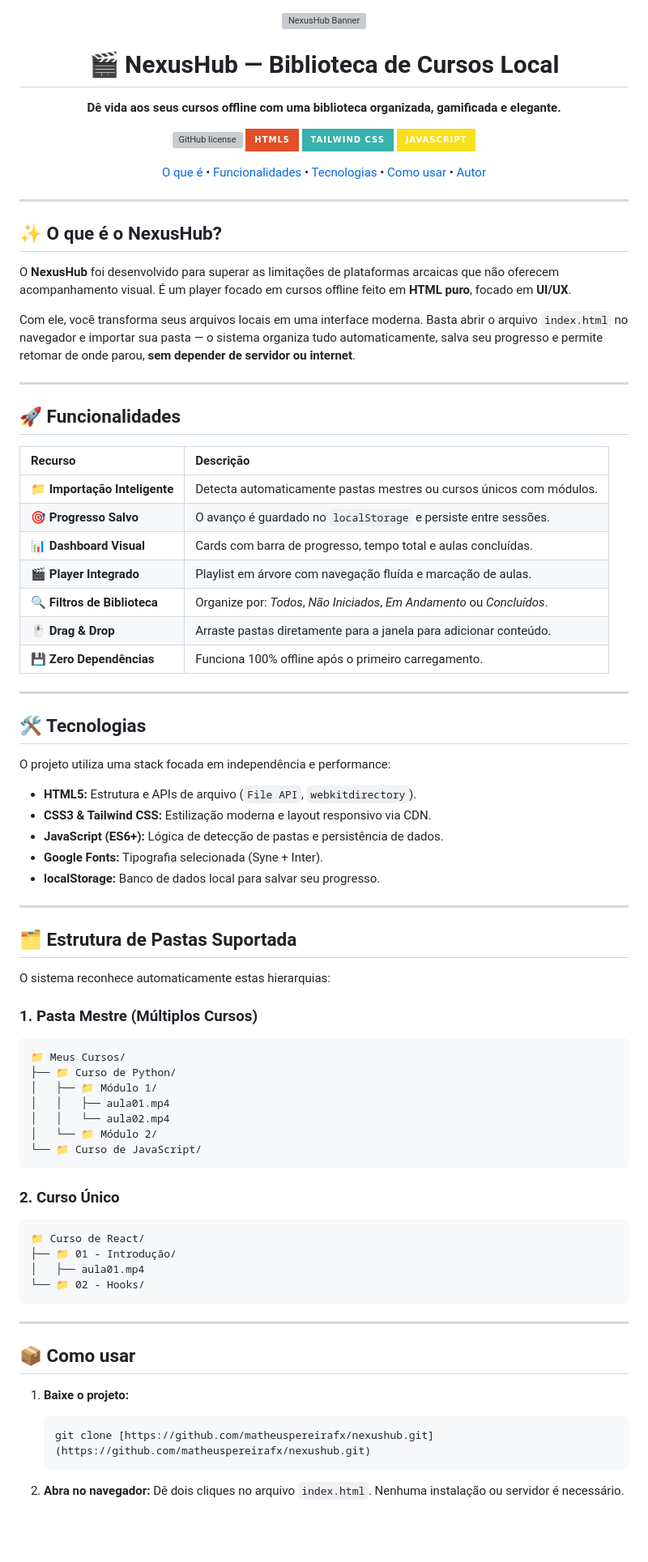
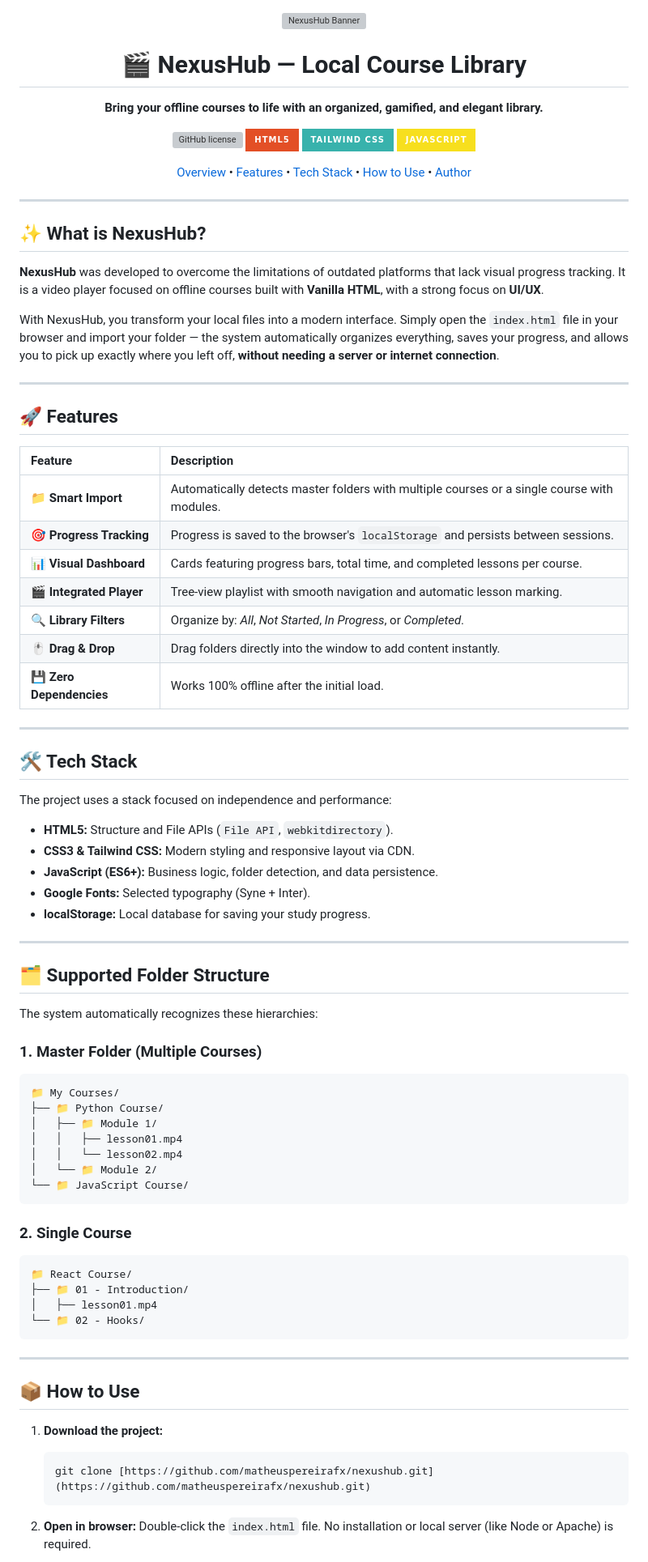
Before and after one commit to matheuspereirafx/NexusHub, a Markdown page: README.md, the part around one of its changes. Shown at 81% size. Drawn GitHub-style; badges without logos; blank space fills up the shorter version; grey boxes are pictures that could not be loaded.

Commit message:
Update README.md
ingles

````diff
--- a/README.md
+++ b/README.md
@@ -1,9 +1,9 @@
 <div align="center">
   <img src="https://github.com/user-attachments/assets/3127f784-6d83-4be5-ac3e-f0ee04cc0f52" alt="NexusHub Banner" width="100%">
 
-  # 🎬 NexusHub — Biblioteca de Cursos Local
+  # 🎬 NexusHub — Local Course Library
 
-  **Dê vida aos seus cursos offline com uma biblioteca organizada, gamificada e elegante.**
+  **Bring your offline courses to life with an organized, gamified, and elegant library.**
 
   [![GitHub license](https://img.shields.io/github/license/matheuspereirafx/nexushub?style=for-the-badge&color=blue)](https://github.com/matheuspereirafx/nexushub)
   [![HTML5](https://img.shields.io/badge/HTML5-E34F26?style=for-the-badge&logo=html5&logoColor=white)](https://developer.mozilla.org/en-US/docs/Web/HTML)
@@ -11,81 +11,81 @@
   [![JavaScript](https://img.shields.io/badge/JavaScript-F7DF1E?style=for-the-badge&logo=javascript&logoColor=black)](https://developer.mozilla.org/en-US/docs/Web/JavaScript)
 
   <p align="center">
-    <a href="#-o-que-é">O que é</a> •
-    <a href="#-funcionalidades">Funcionalidades</a> •
-    <a href="#-tecnologias">Tecnologias</a> •
-    <a href="#-como-usar">Como usar</a> •
-    <a href="#-autor">Autor</a>
+    <a href="#-overview">Overview</a> •
+    <a href="#-features">Features</a> •
+    <a href="#-tech-stack">Tech Stack</a> •
+    <a href="#-how-to-use">How to Use</a> •
+    <a href="#-author">Author</a>
   </p>
 </div>
 
 ---
 
-## ✨ O que é o NexusHub?
-O **NexusHub** foi desenvolvido para superar as limitações de plataformas arcaicas que não oferecem acompanhamento visual. É um player focado em cursos offline feito em **HTML puro**, focado em **UI/UX**.
+## ✨ What is NexusHub?
+**NexusHub** was developed to overcome the limitations of outdated platforms that lack visual progress tracking. It is a video player focused on offline courses built with **Vanilla HTML**, with a strong focus on **UI/UX**.
 
-Com ele, você transforma seus arquivos locais em uma interface moderna. Basta abrir o arquivo `index.html` no navegador e importar sua pasta — o sistema organiza tudo automaticamente, salva seu progresso e permite retomar de onde parou, **sem depender de servidor ou internet**.
+With NexusHub, you transform your local files into a modern interface. Simply open the `index.html` file in your browser and import your folder — the system automatically organizes everything, saves your progress, and allows you to pick up exactly where you left off, **without needing a server or internet connection**.
 
 ---
 
-## 🚀 Funcionalidades
+## 🚀 Features
 
-| Recurso | Descrição |
+| Feature | Description |
 | :--- | :--- |
-| 📁 **Importação Inteligente** | Detecta automaticamente pastas mestres ou cursos únicos com módulos. |
-| 🎯 **Progresso Salvo** | O avanço é guardado no `localStorage` e persiste entre sessões. |
-| 📊 **Dashboard Visual** | Cards com barra de progresso, tempo total e aulas concluídas. |
-| 🎬 **Player Integrado** | Playlist em árvore com navegação fluída e marcação de aulas. |
-| 🔍 **Filtros de Biblioteca** | Organize por: *Todos*, *Não Iniciados*, *Em Andamento* ou *Concluídos*. |
-| 🖱️ **Drag & Drop** | Arraste pastas diretamente para a janela para adicionar conteúdo. |
-| 💾 **Zero Dependências** | Funciona 100% offline após o primeiro carregamento. |
+| 📁 **Smart Import** | Automatically detects master folders with multiple courses or a single course with modules. |
+| 🎯 **Progress Tracking** | Progress is saved to the browser's `localStorage` and persists between sessions. |
+| 📊 **Visual Dashboard** | Cards featuring progress bars, total time, and completed lessons per course. |
+| 🎬 **Integrated Player** | Tree-view playlist with smooth navigation and automatic lesson marking. |
+| 🔍 **Library Filters** | Organize by: *All*, *Not Started*, *In Progress*, or *Completed*. |
+| 🖱️ **Drag & Drop** | Drag folders directly into the window to add content instantly. |
+| 💾 **Zero Dependencies** | Works 100% offline after the initial load. |
 
 ---
 
-## 🛠️ Tecnologias
+## 🛠️ Tech Stack
 
-O projeto utiliza uma stack focada em independência e performance:
+The project uses a stack focused on independence and performance:
 
-* **HTML5:** Estrutura e APIs de arquivo (`File API`, `webkitdirectory`).
-* **CSS3 & Tailwind CSS:** Estilização moderna e layout responsivo via CDN.
-* **JavaScript (ES6+):** Lógica de detecção de pastas e persistência de dados.
-* **Google Fonts:** Tipografia selecionada (Syne + Inter).
-* **localStorage:** Banco de dados local para salvar seu progresso.
+* **HTML5:** Structure and File APIs (`File API`, `webkitdirectory`).
+* **CSS3 & Tailwind CSS:** Modern styling and responsive layout via CDN.
+* **JavaScript (ES6+):** Business logic, folder detection, and data persistence.
+* **Google Fonts:** Selected typography (Syne + Inter).
+* **localStorage:** Local database for saving your study progress.
 
 ---
 
-## 🗂️ Estrutura de Pastas Suportada
+## 🗂️ Supported Folder Structure
 
-O sistema reconhece automaticamente estas hierarquias:
+The system automatically recognizes these hierarchies:
 
-### 1. Pasta Mestre (Múltiplos Cursos)
+### 1. Master Folder (Multiple Courses)
 ```text
-📁 Meus Cursos/
-├── 📁 Curso de Python/
-│   ├── 📁 Módulo 1/
-│   │   ├── aula01.mp4
-│   │   └── aula02.mp4
-│   └── 📁 Módulo 2/
-└── 📁 Curso de JavaScript/
+📁 My Courses/
+├── 📁 Python Course/
+│   ├── 📁 Module 1/
+│   │   ├── lesson01.mp4
+│   │   └── lesson02.mp4
+│   └── 📁 Module 2/
+└── 📁 JavaScript Course/
 ```
 
-### 2. Curso Único
+### 2. Single Course
 ```text
-📁 Curso de React/
-├── 📁 01 - Introdução/
-│   ├── aula01.mp4
+📁 React Course/
+├── 📁 01 - Introduction/
+│   ├── lesson01.mp4
 └── 📁 02 - Hooks/
 ```
 
 ---
 
-## 📦 Como usar
+## 📦 How to Use
 
-1. **Baixe o projeto:**
+1. **Download the project:**
    ```bash
    git clone [https://github.com/matheuspereirafx/nexushub.git](https://github.com/matheuspereirafx/nexushub.git)
    ```
 
-2. **Abra no navegador:**
-   Dê dois cliques no arquivo `index.html`. Nenhuma instalação ou servidor é necessário.
+2. **Open in browser:**
+   Double-click the `index.html` file. No installation or local server (like Node or Apache) is required.
 
````
Also changed, not shown: other parts of README.md (+13 -13 lines).
